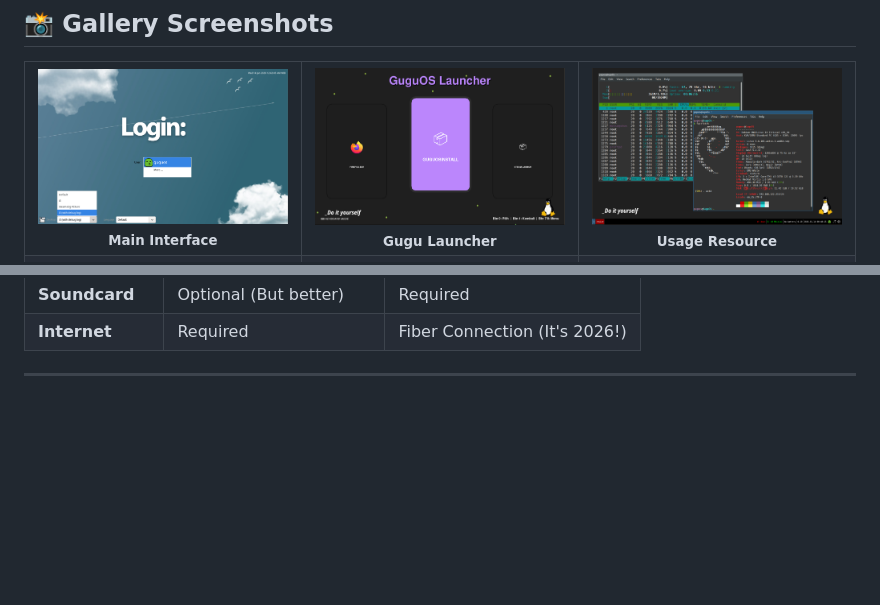
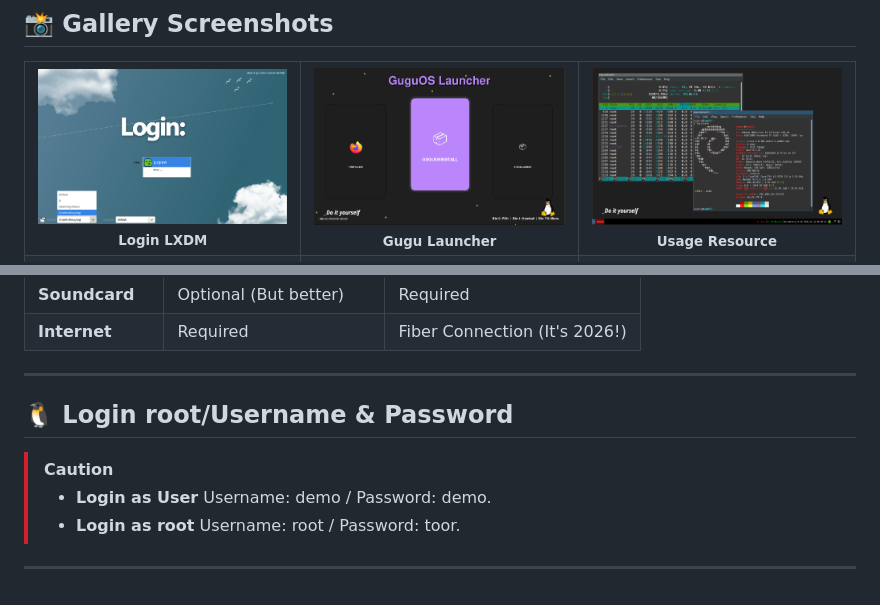
Before and after one commit to DidiSlothStanca/GuguOS, a Markdown page: README.md, 2 parts joined by grey strips. Rendered like a GitHub page; blank space fills up the shorter version.

```diff
--- a/README.md
+++ b/README.md
@@ -47,7 +47,7 @@
   <tr>
     <td align="center">
       <img src="SS_Sawo/1.png" width="300px" alt="Main Interface"><br>
-      <sub><b>Main Interface</b></sub>
+      <sub><b>Login LXDM</b></sub>
     </td>
     <td align="center">
       <img src="SS_Sawo/2.png" width="300px" alt="Gugu Launcher"><br>
@@ -104,3 +104,10 @@
 | **Internet** | Required | Fiber Connection (It's 2026!) |
 
 ---
+## 🐧 **Login root/Username & Password**
+
+> [!CAUTION]
+> * **Login as User** Username: demo / Password: demo.
+> * **Login as root** Username: root / Password: toor.
+
+---
```
